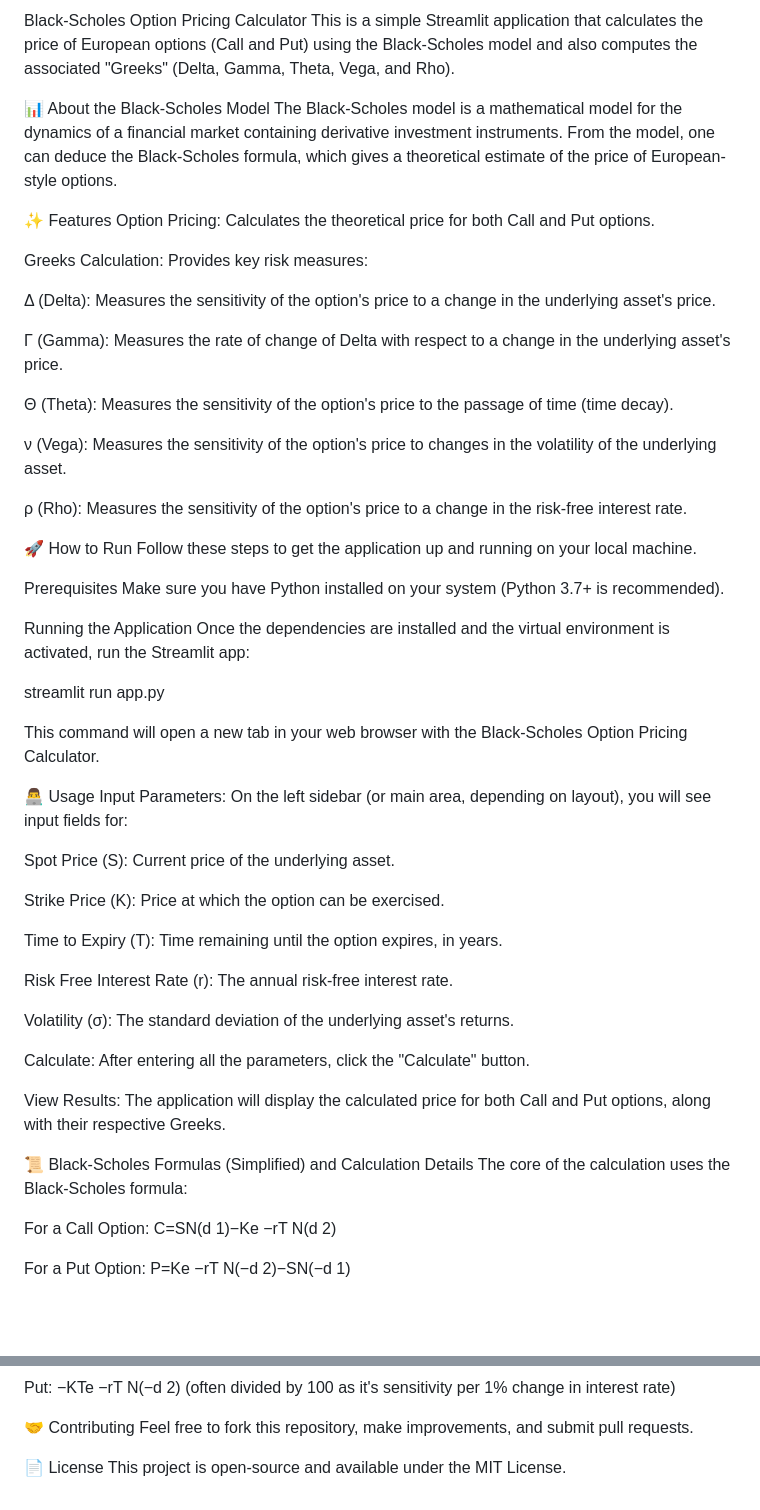
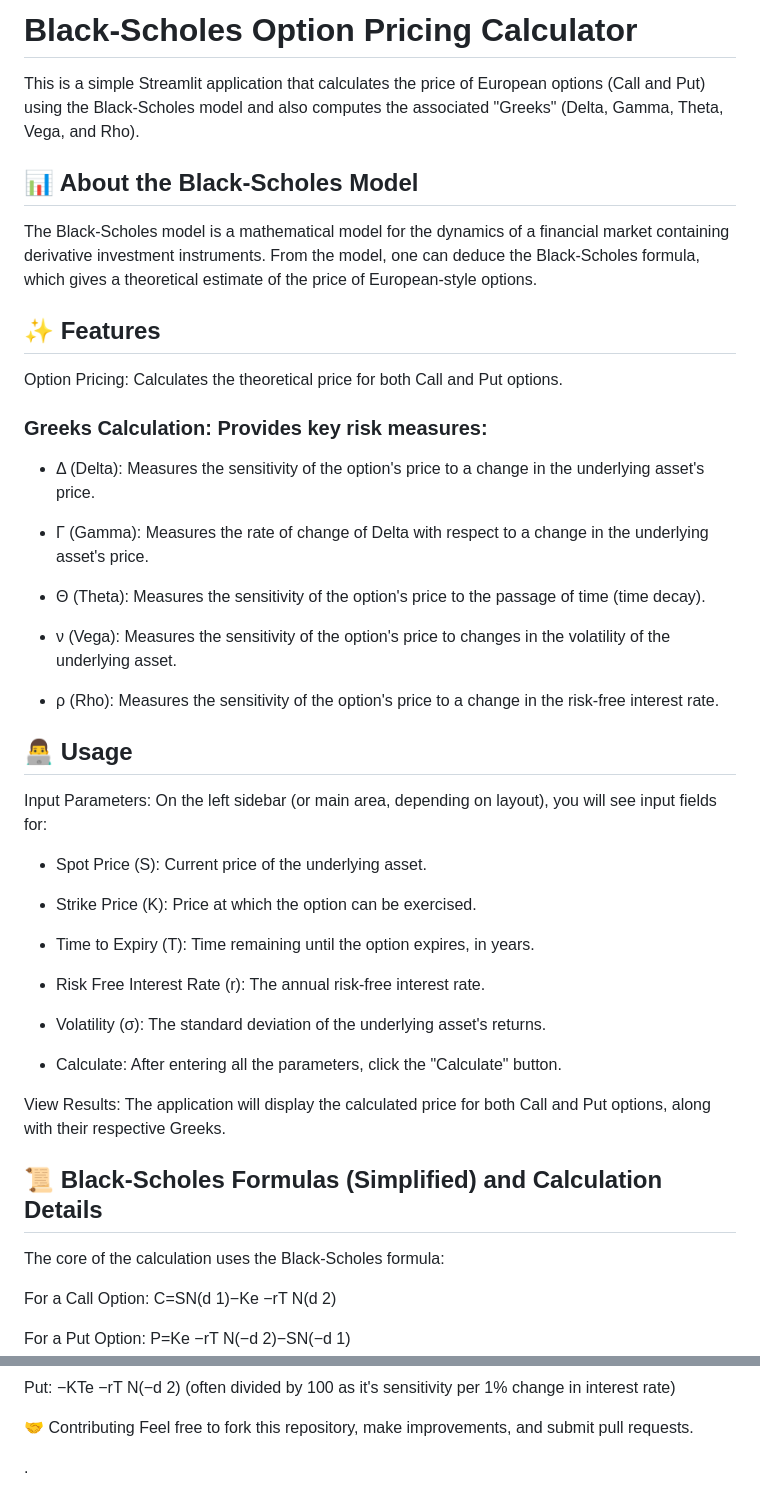
Before and after one commit to AnuragPatkar/Stock-Market-Projects, a Markdown page: BS_option_price/README.md, 2 parts joined by grey strips. Rendered like a GitHub page; blank space fills up the shorter version.

```diff
--- a/BS_option_price/README.md
+++ b/BS_option_price/README.md
@@ -1,56 +1,42 @@
-Black-Scholes Option Pricing Calculator
+# Black-Scholes Option Pricing Calculator
 This is a simple Streamlit application that calculates the price of European options (Call and Put) using the Black-Scholes model and also computes the associated "Greeks" (Delta, Gamma, Theta, Vega, and Rho).
 
-📊 About the Black-Scholes Model
+## 📊 About the Black-Scholes Model
 The Black-Scholes model is a mathematical model for the dynamics of a financial market containing derivative investment instruments. From the model, one can deduce the Black-Scholes formula, which gives a theoretical estimate of the price of European-style options.
 
-✨ Features
+## ✨ Features
 Option Pricing: Calculates the theoretical price for both Call and Put options.
 
-Greeks Calculation: Provides key risk measures:
+### Greeks Calculation: Provides key risk measures:
 
-Δ (Delta): Measures the sensitivity of the option's price to a change in the underlying asset's price.
+* Δ (Delta): Measures the sensitivity of the option's price to a change in the underlying asset's price.
 
-Γ (Gamma): Measures the rate of change of Delta with respect to a change in the underlying asset's price.
+* Γ (Gamma): Measures the rate of change of Delta with respect to a change in the underlying asset's price.
 
-Θ (Theta): Measures the sensitivity of the option's price to the passage of time (time decay).
+* Θ (Theta): Measures the sensitivity of the option's price to the passage of time (time decay).
 
-ν (Vega): Measures the sensitivity of the option's price to changes in the volatility of the underlying asset.
+* ν (Vega): Measures the sensitivity of the option's price to changes in the volatility of the underlying asset.
 
-ρ (Rho): Measures the sensitivity of the option's price to a change in the risk-free interest rate.
+* ρ (Rho): Measures the sensitivity of the option's price to a change in the risk-free interest rate.
 
-🚀 How to Run
-Follow these steps to get the application up and running on your local machine.
-
-Prerequisites
-Make sure you have Python installed on your system (Python 3.7+ is recommended).
-
-Running the Application
-Once the dependencies are installed and the virtual environment is activated, run the Streamlit app:
-
-streamlit run app.py
-
-
-This command will open a new tab in your web browser with the Black-Scholes Option Pricing Calculator.
-
-👨‍💻 Usage
+## 👨‍💻 Usage
 Input Parameters: On the left sidebar (or main area, depending on layout), you will see input fields for:
 
-Spot Price (S): Current price of the underlying asset.
+* Spot Price (S): Current price of the underlying asset.
 
-Strike Price (K): Price at which the option can be exercised.
+* Strike Price (K): Price at which the option can be exercised.
 
-Time to Expiry (T): Time remaining until the option expires, in years.
+* Time to Expiry (T): Time remaining until the option expires, in years.
 
-Risk Free Interest Rate (r): The annual risk-free interest rate.
+* Risk Free Interest Rate (r): The annual risk-free interest rate.
 
-Volatility (σ): The standard deviation of the underlying asset's returns.
+* Volatility (σ): The standard deviation of the underlying asset's returns.
 
-Calculate: After entering all the parameters, click the "Calculate" button.
+* Calculate: After entering all the parameters, click the "Calculate" button.
 
 View Results: The application will display the calculated price for both Call and Put options, along with their respective Greeks.
 
-📜 Black-Scholes Formulas (Simplified) and Calculation Details
+## 📜 Black-Scholes Formulas (Simplified) and Calculation Details
 The core of the calculation uses the Black-Scholes formula:
 
 For a Call Option:
@@ -213,5 +199,4 @@ Put: −KTe
 🤝 Contributing
 Feel free to fork this repository, make improvements, and submit pull requests.
 
-📄 License
-This project is open-source and available under the MIT License.
+.
```
